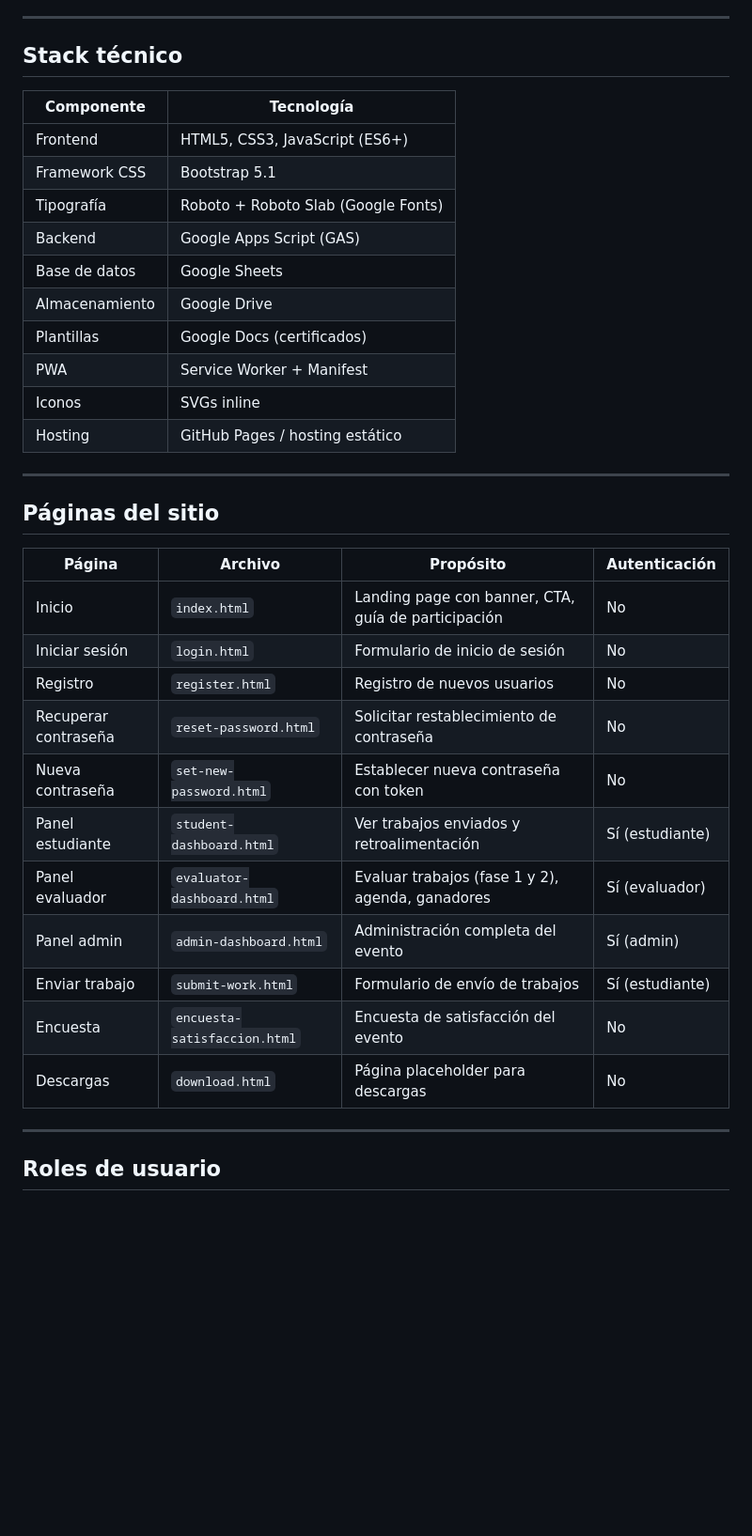
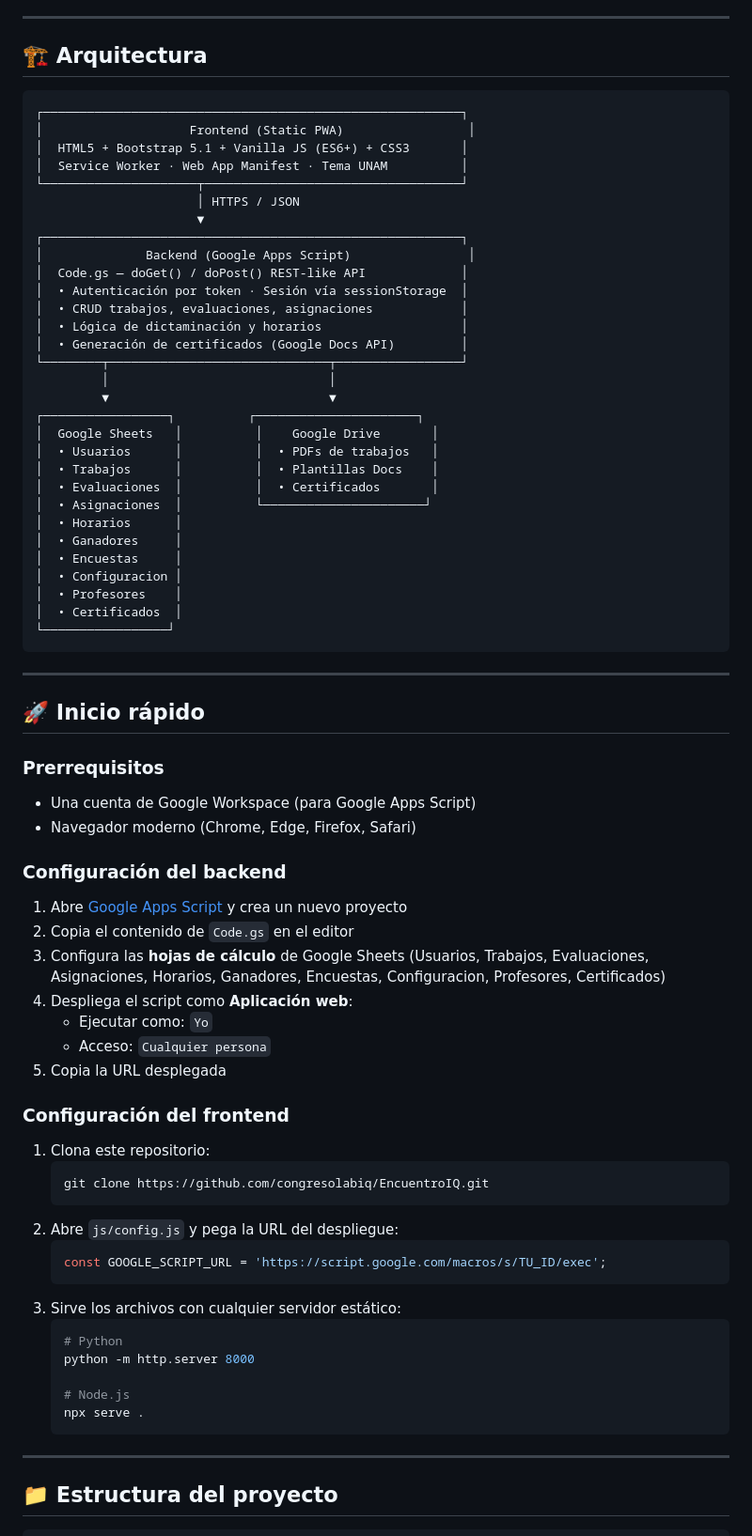
Before and after one commit to CongresoLabIQ/EncuentroIQ, a Markdown page: README.md, the part around one of its changes. Shown at 94% size. Rendered like a GitHub page; blank space fills up the shorter version.

````diff
--- a/README.md
+++ b/README.md
@@ -46,40 +69,80 @@ Plataforma web para el **Encuentro Estudiantil de Ingeniería Química**, evento
 
 ---
 
-## Stack técnico
+## 🏗️ Arquitectura
 
-| Componente | Tecnología |
-|---|---|
-| Frontend | HTML5, CSS3, JavaScript (ES6+) |
-| Framework CSS | Bootstrap 5.1 |
-| Tipografía | Roboto + Roboto Slab (Google Fonts) |
-| Backend | Google Apps Script (GAS) |
-| Base de datos | Google Sheets |
-| Almacenamiento | Google Drive |
-| Plantillas | Google Docs (certificados) |
-| PWA | Service Worker + Manifest |
-| Iconos | SVGs inline |
-| Hosting | GitHub Pages / hosting estático |
+```
+┌─────────────────────────────────────────────────────────┐
+│                    Frontend (Static PWA)                 │
+│  HTML5 + Bootstrap 5.1 + Vanilla JS (ES6+) + CSS3       │
+│  Service Worker · Web App Manifest · Tema UNAM          │
+└─────────────────────┬───────────────────────────────────┘
+                      │ HTTPS / JSON
+                      ▼
+┌─────────────────────────────────────────────────────────┐
+│              Backend (Google Apps Script)                │
+│  Code.gs — doGet() / doPost() REST-like API             │
+│  • Autenticación por token · Sesión vía sessionStorage  │
+│  • CRUD trabajos, evaluaciones, asignaciones            │
+│  • Lógica de dictaminación y horarios                   │
+│  • Generación de certificados (Google Docs API)         │
+└────────┬──────────────────────────────┬─────────────────┘
+         │                              │
+         ▼                              ▼
+┌─────────────────┐          ┌──────────────────────┐
+│  Google Sheets   │          │    Google Drive       │
+│  • Usuarios      │          │  • PDFs de trabajos   │
+│  • Trabajos      │          │  • Plantillas Docs    │
+│  • Evaluaciones  │          │  • Certificados       │
+│  • Asignaciones  │          └──────────────────────┘
+│  • Horarios      │
+│  • Ganadores     │
+│  • Encuestas     │
+│  • Configuracion │
+│  • Profesores    │
+│  • Certificados  │
+└─────────────────┘
+```
 
 ---
 
-## Páginas del sitio
+## 🚀 Inicio rápido
 
-| Página | Archivo | Propósito | Autenticación |
-|---|---|---|---|
-| Inicio | `index.html` | Landing page con banner, CTA, guía de participación | No |
-| Iniciar sesión | `login.html` | Formulario de inicio de sesión | No |
-| Registro | `register.html` | Registro de nuevos usuarios | No |
-| Recuperar contraseña | `reset-password.html` | Solicitar restablecimiento de contraseña | No |
-| Nueva contraseña | `set-new-password.html` | Establecer nueva contraseña con token | No |
-| Panel estudiante | `student-dashboard.html` | Ver trabajos enviados y retroalimentación | Sí (estudiante) |
-| Panel evaluador | `evaluator-dashboard.html` | Evaluar trabajos (fase 1 y 2), agenda, ganadores | Sí (evaluador) |
-| Panel admin | `admin-dashboard.html` | Administración completa del evento | Sí (admin) |
-| Enviar trabajo | `submit-work.html` | Formulario de envío de trabajos | Sí (estudiante) |
-| Encuesta | `encuesta-satisfaccion.html` | Encuesta de satisfacción del evento | No |
-| Descargas | `download.html` | Página placeholder para descargas | No |
+### Prerrequisitos
+
+- Una cuenta de Google Workspace (para Google Apps Script)
+- Navegador moderno (Chrome, Edge, Firefox, Safari)
+
+### Configuración del backend
+
+1. Abre [Google Apps Script](https://script.google.com/) y crea un nuevo proyecto
+2. Copia el contenido de `Code.gs` en el editor
+3. Configura las **hojas de cálculo** de Google Sheets (Usuarios, Trabajos, Evaluaciones, Asignaciones, Horarios, Ganadores, Encuestas, Configuracion, Profesores, Certificados)
+4. Despliega el script como **Aplicación web**:
+   - Ejecutar como: `Yo`
+   - Acceso: `Cualquier persona`
+5. Copia la URL desplegada
+
+### Configuración del frontend
+
+1. Clona este repositorio:
+   ```bash
+   git clone https://github.com/congresolabiq/EncuentroIQ.git
+   ```
+2. Abre `js/config.js` y pega la URL del despliegue:
+   ```js
+   const GOOGLE_SCRIPT_URL = 'https://script.google.com/macros/s/TU_ID/exec';
+   ```
+3. Sirve los archivos con cualquier servidor estático:
+   ```bash
+   # Python
+   python -m http.server 8000
+
+   # Node.js
+   npx serve .
+   ```
 
 ---
 
-## Roles de usuario
+## 📁 Estructura del proyecto
 
````
Also changed, not shown: other parts of README.md (+114 -170 lines).
